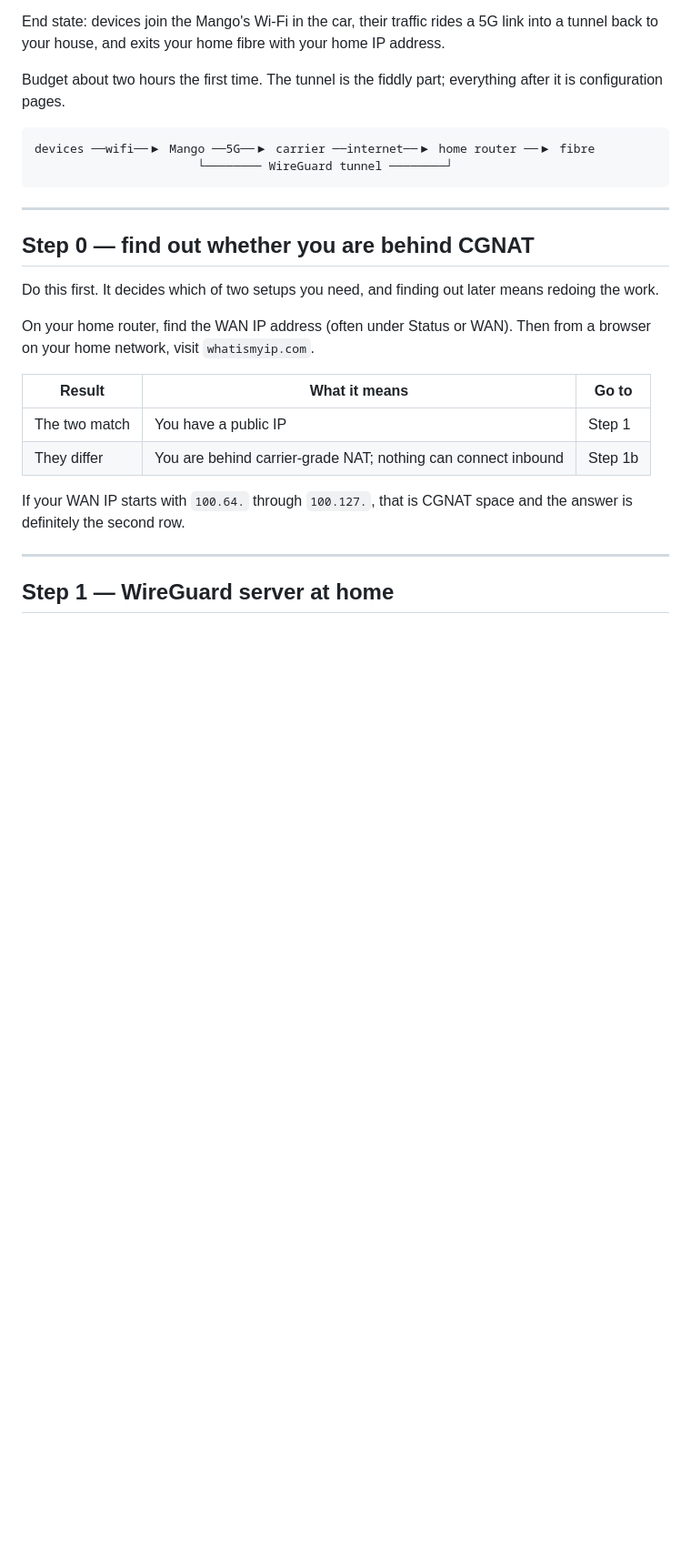
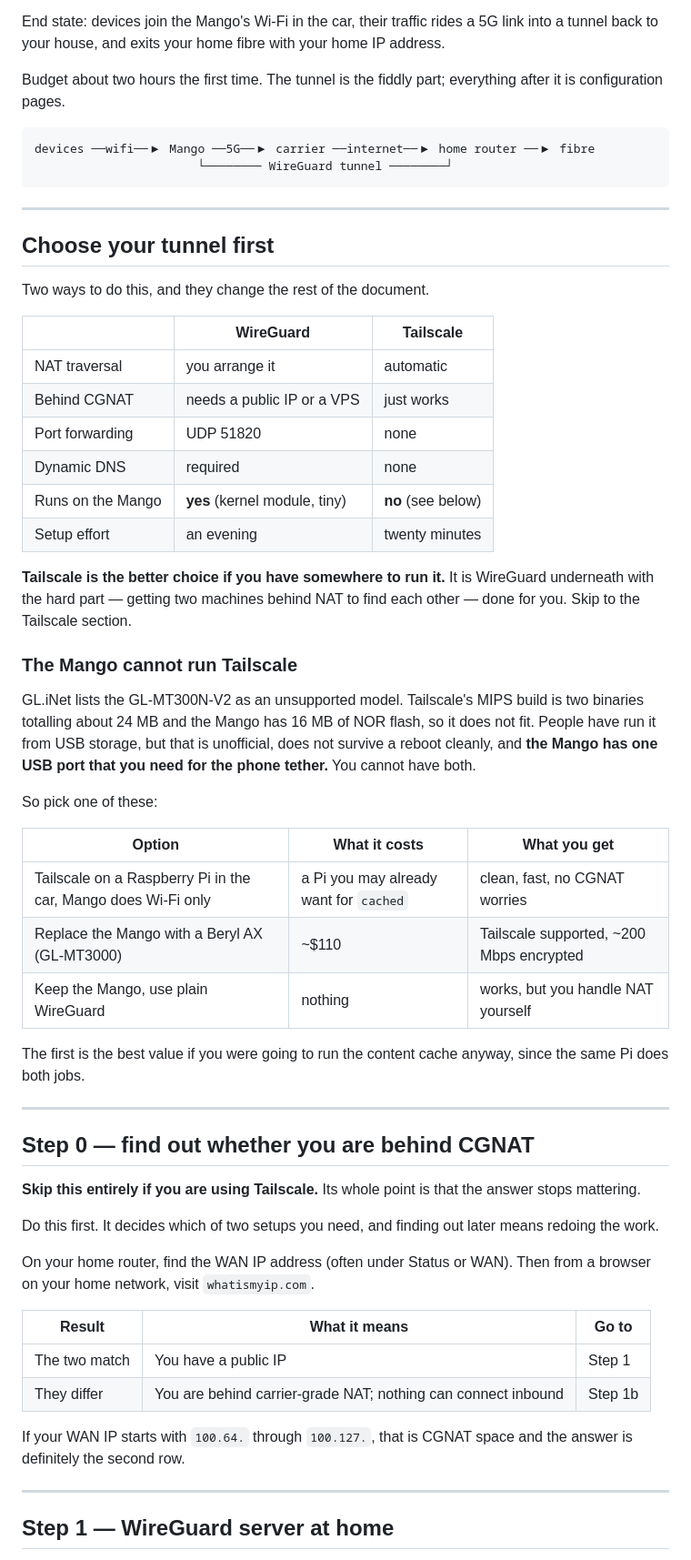
Before and after one commit to s-rakim/my-personal-project, a Markdown page: docs/setup-car.md, the part around one of its changes. Shown at 91% size. Rendered like a GitHub page; blank space fills up the shorter version.

```diff
--- a/docs/setup-car.md
+++ b/docs/setup-car.md
@@ -14,7 +14,49 @@ devices ──wifi──▶ Mango ──5G──▶ carrier ──internet──
 
 ---
 
+## Choose your tunnel first
+
+Two ways to do this, and they change the rest of the document.
+
+| | WireGuard | Tailscale |
+|---|---|---|
+| NAT traversal | you arrange it | automatic |
+| Behind CGNAT | needs a public IP or a VPS | just works |
+| Port forwarding | UDP 51820 | none |
+| Dynamic DNS | required | none |
+| Runs on the Mango | **yes** (kernel module, tiny) | **no** (see below) |
+| Setup effort | an evening | twenty minutes |
+
+**Tailscale is the better choice if you have somewhere to run it.** It is
+WireGuard underneath with the hard part — getting two machines behind NAT to find
+each other — done for you. Skip to the Tailscale section.
+
+### The Mango cannot run Tailscale
+
+GL.iNet lists the GL-MT300N-V2 as an unsupported model. Tailscale's MIPS build
+is two binaries totalling about 24 MB and the Mango has 16 MB of NOR flash, so it
+does not fit. People have run it from USB storage, but that is unofficial, does
+not survive a reboot cleanly, and **the Mango has one USB port that you need for
+the phone tether.** You cannot have both.
+
+So pick one of these:
+
+| Option | What it costs | What you get |
+|---|---|---|
+| Tailscale on a Raspberry Pi in the car, Mango does Wi-Fi only | a Pi you may already want for `cached` | clean, fast, no CGNAT worries |
+| Replace the Mango with a Beryl AX (GL-MT3000) | ~$110 | Tailscale supported, ~200 Mbps encrypted |
+| Keep the Mango, use plain WireGuard | nothing | works, but you handle NAT yourself |
+
+The first is the best value if you were going to run the content cache anyway,
+since the same Pi does both jobs.
+
+---
+
 ## Step 0 — find out whether you are behind CGNAT
+
+**Skip this entirely if you are using Tailscale.** Its whole point is that the
+answer stops mattering.
+
 
 Do this first. It decides which of two setups you need, and finding out later
 means redoing the work.
```
Also changed, not shown: other parts of docs/setup-car.md (+94 -4 lines).
